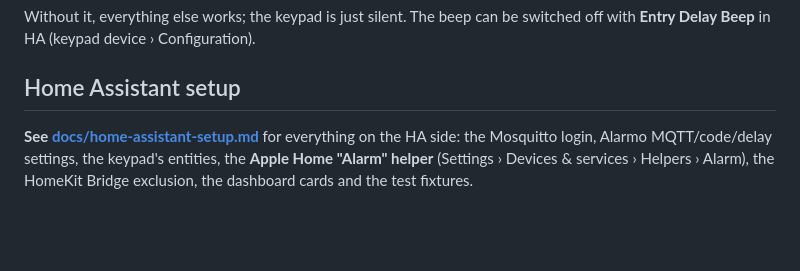
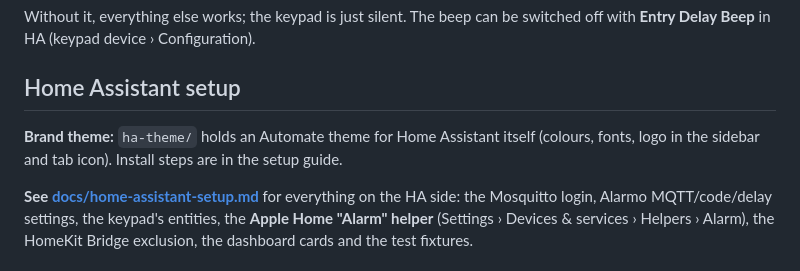
Before and after one commit to DomMonte/sensecap-alarm-keypad, a Markdown page: README.md, the part around the change. GitHub-like rendering; blank space fills up the shorter version.

```diff
--- a/README.md
+++ b/README.md
@@ -58,6 +58,8 @@ Tip: back up Seeed's firmware first while the drive is mounted: `picotool save -
 Without it, everything else works; the keypad is just silent. The beep can be switched off with **Entry Delay Beep** in HA (keypad device › Configuration).
 
 ## Home Assistant setup
+
+**Brand theme:** `ha-theme/` holds an Automate theme for Home Assistant itself (colours, fonts, logo in the sidebar and tab icon). Install steps are in the setup guide.
 
 **See [docs/home-assistant-setup.md](docs/home-assistant-setup.md)** for everything on
 the HA side: the Mosquitto login, Alarmo MQTT/code/delay settings, the keypad's
```
Also changed, not shown: docs/home-assistant-setup.md (+38 -2 lines), ha-theme/automate-icon-192.png (added), ha-theme/automate-icon-512.png (added), ha-theme/automate-logo-card.png (added), ha-theme/automate-logo-white.png (added), 3 other files.
